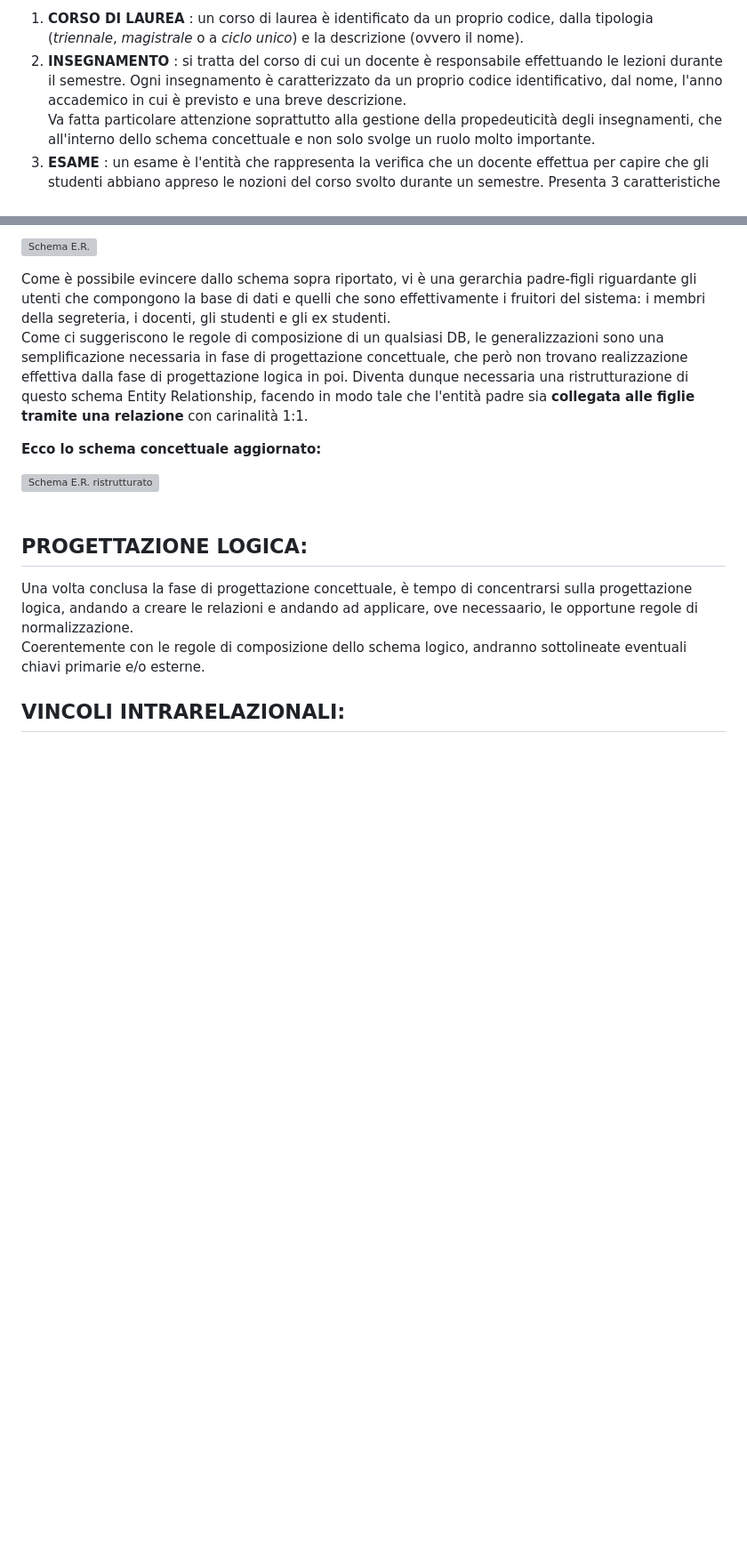
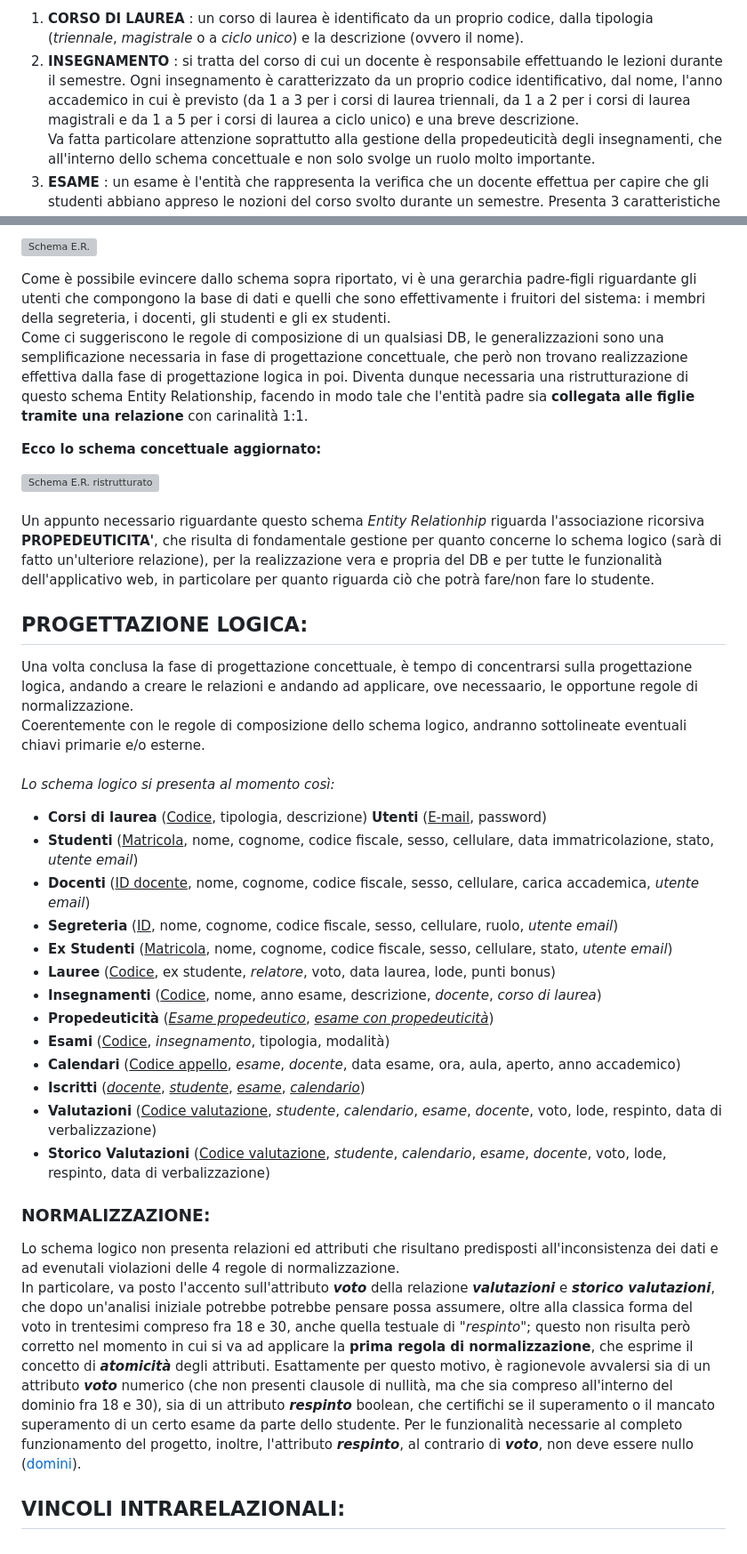
Before and after one commit to AndreaGalliano/BDLab-Project, a Markdown page: documentazione/documentazione.md, 2 parts joined by grey strips. Shown at 89% size. GitHub-like rendering; blank space fills up the shorter version; grey boxes are pictures that could not be loaded.

Commit message:
update documentation

```diff
--- a/documentazione/documentazione.md
+++ b/documentazione/documentazione.md
@@ -34,7 +34,7 @@ Successivamente ci si occuperà delle valutazioni che un docente dà (e che, par
 Infine è bene comporre correttamente un __archivio__ che faccia in modo *conservare* le valutazioni passate degli ex studenti.
 Dunque, seguendo proprio l'ordine dell'analisi appena fatta abbiamo:
 1. **CORSO DI LAUREA** : un corso di laurea è identificato da un proprio codice, dalla tipologia (*triennale*, *magistrale* o a *ciclo unico*) e la descrizione (ovvero il nome).
-2. **INSEGNAMENTO** : si tratta del corso di cui un docente è responsabile effettuando le lezioni durante il semestre. Ogni insegnamento è caratterizzato da un proprio codice identificativo, dal nome, l'anno accademico in cui è previsto e una breve descrizione.
+2. **INSEGNAMENTO** : si tratta del corso di cui un docente è responsabile effettuando le lezioni durante il semestre. Ogni insegnamento è caratterizzato da un proprio codice identificativo, dal nome, l'anno accademico in cui è previsto (da 1 a 3 per i corsi di laurea triennali, da 1 a 2 per i corsi di laurea magistrali e da 1 a 5 per i corsi di laurea a ciclo unico) e una breve descrizione.
 Va fatta particolare attenzione soprattutto alla gestione della propedeuticità degli insegnamenti, che all'interno dello schema concettuale e non solo svolge un ruolo molto importante.
 3. **ESAME** : un esame è l'entità che rappresenta la verifica che un docente effettua per capire che gli studenti abbiano appreso le nozioni del corso svolto durante un semestre.
 Presenta 3 caratteristiche fondamentali: un codice identificativo, la tipologia (*a distanza* oppure *in presenza*) e la modalità (*scritto*, *orale* o *scritto + orale*).
@@ -59,10 +59,30 @@ __Ecco lo schema concettuale aggiornato:__
 
 ![Schema E.R. ristrutturato](ER_ristrutturato.png)
 <br>
+Un appunto necessario riguardante questo schema *Entity Relationhip* riguarda l'associazione ricorsiva **PROPEDEUTICITA'**, che risulta di fondamentale gestione per quanto concerne lo schema logico (sarà di fatto un'ulteriore relazione), per la realizzazione vera e propria del DB e per tutte le funzionalità dell'applicativo web, in particolare per quanto riguarda ciò che potrà fare/non fare lo studente.
 
 ## PROGETTAZIONE LOGICA:
 Una volta conclusa la fase di progettazione concettuale, è tempo di concentrarsi sulla progettazione logica, andando a creare le relazioni e andando ad applicare, ove necessaario, le opportune regole di normalizzazione.
 Coerentemente con le regole di composizione dello schema logico, andranno sottolineate eventuali chiavi primarie e/o esterne.
+<br>
+*Lo schema logico si presenta al momento così:*
+- **Corsi di laurea** (<u>Codice</u>, tipologia, descrizione)
+**Utenti** (<u>E-mail</u>, password)
+- **Studenti** (<u>Matricola</u>, nome, cognome, codice fiscale, sesso, cellulare, data immatricolazione, stato, *utente email*)
+- **Docenti** (<u>ID docente</u>, nome, cognome, codice fiscale, sesso, cellulare, carica accademica, *utente email*)
+- **Segreteria** (<u>ID</u>, nome, cognome, codice fiscale, sesso, cellulare, ruolo, *utente email*)
+- **Ex Studenti** (<u>Matricola</u>, nome, cognome, codice fiscale, sesso, cellulare, stato, *utente email*)
+- **Lauree** (<u>Codice</u>, ex studente, *relatore*, voto, data laurea, lode, punti bonus)
+- **Insegnamenti** (<u>Codice</u>, nome, anno esame, descrizione, *docente*, *corso di laurea*)
+- **Propedeuticità** (<u>*Esame propedeutico*</u>, <u>*esame con propedeuticità*</u>)
+- **Esami** (<u>Codice</u>, *insegnamento*, tipologia, modalità)
+- **Calendari** (<u>Codice appello</u>, *esame*, *docente*, data esame, ora, aula, aperto, anno accademico)
+- **Iscritti** (<u>*docente*</u>, <u>*studente*</u>, <u>*esame*</u>, <u>*calendario*</u>)
+- **Valutazioni** (<u>Codice valutazione</u>, *studente*, *calendario*, *esame*, *docente*, voto, lode, respinto, data di verbalizzazione)
+- **Storico Valutazioni** (<u>Codice valutazione</u>, *studente*, *calendario*, *esame*, *docente*, voto, lode, respinto, data di verbalizzazione)
 
+### NORMALIZZAZIONE:
+Lo schema logico non presenta relazioni ed attributi che risultano predisposti all'inconsistenza dei dati e ad evenutali violazioni delle 4 regole di normalizzazione.
+In particolare, va posto l'accento sull'attributo *__voto__* della relazione __*valutazioni*__ e __*storico valutazioni*__, che dopo un'analisi iniziale potrebbe potrebbe pensare possa assumere, oltre alla classica forma del voto in trentesimi compreso fra 18 e 30, anche quella testuale di "*respinto*"; questo non risulta però corretto nel momento in cui si va ad applicare la **prima regola di normalizzazione**, che esprime il concetto di __*atomicità*__ degli attributi. Esattamente per questo motivo, è ragionevole avvalersi sia di un attributo *__voto__* numerico (che non presenti clausole di nullità, ma che sia compreso all'interno del dominio fra 18 e 30), sia di un attributo *__respinto__* boolean, che certifichi se il superamento o il mancato superamento di un certo esame da parte dello studente. Per le funzionalità necessarie al completo funzionamento del progetto, inoltre, l'attributo *__respinto__*, al contrario di *__voto__*, non deve essere nullo ([domini](#vincoli-intrarelazionali)).
 
 ## VINCOLI INTRARELAZIONALI:
```
